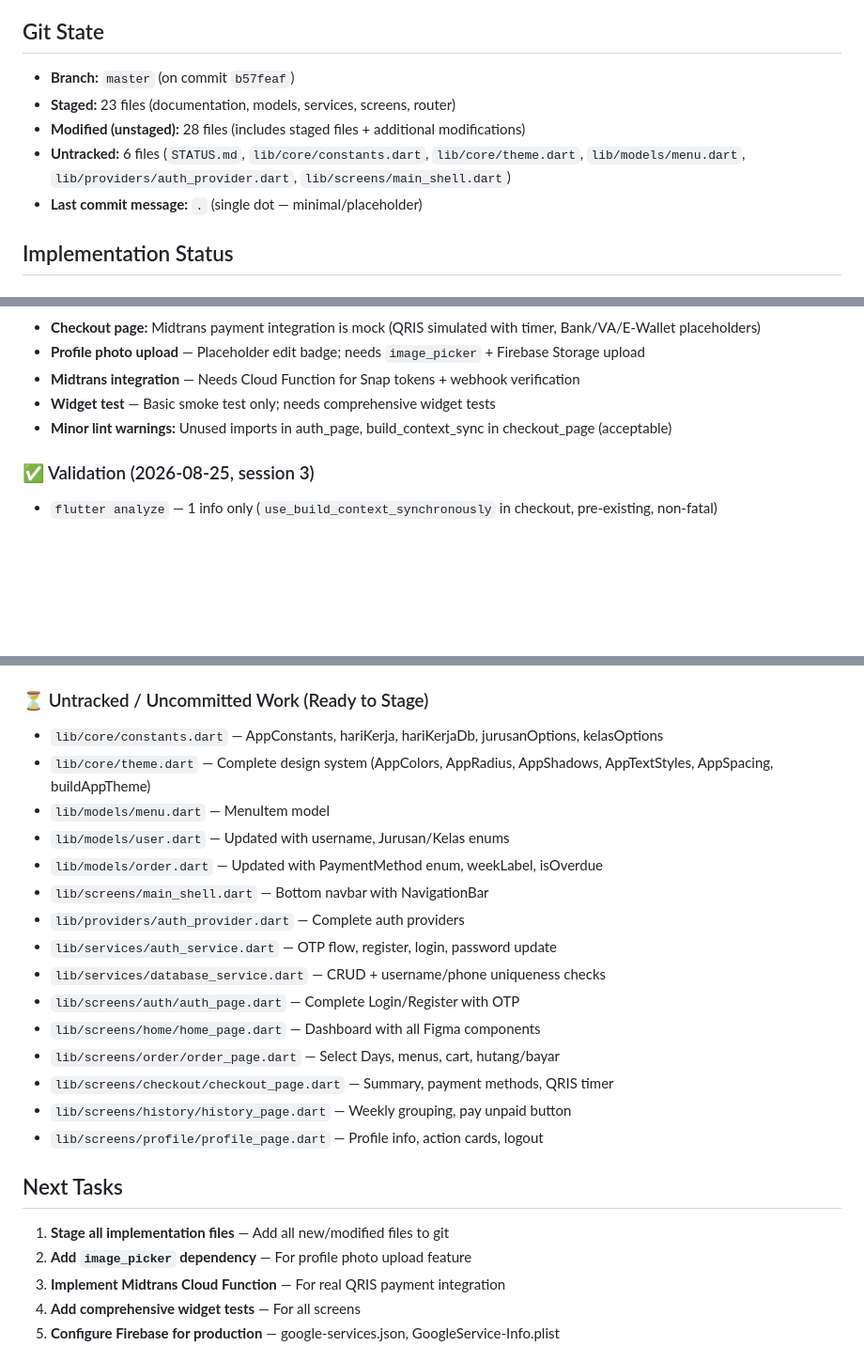
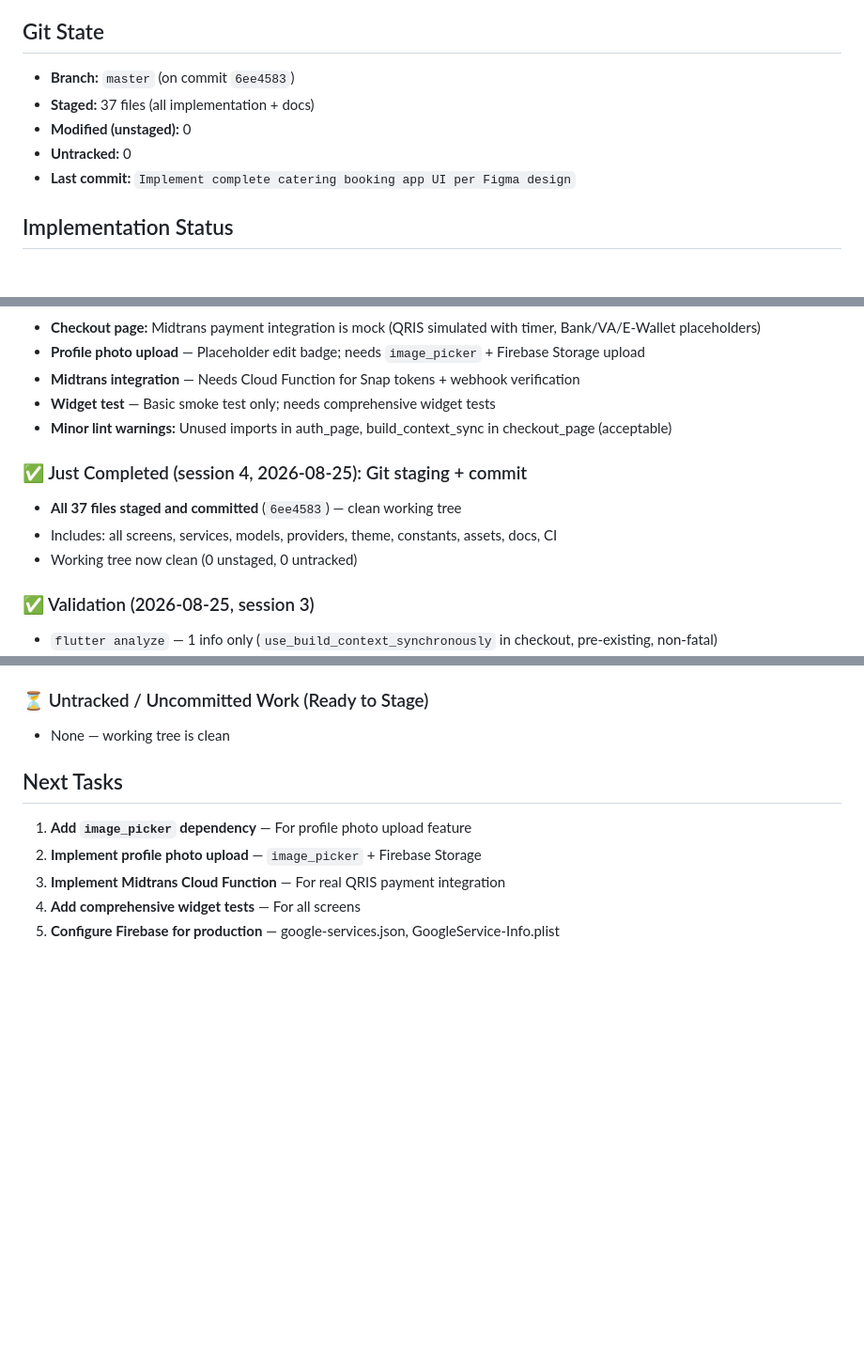
Before and after one commit to Humiiu/dc_multiplatforms, a Markdown page: STATUS.md, 3 parts joined by grey strips. Shown at 94% size. GitHub-like rendering; blank space fills up the shorter version.

```diff
--- a/STATUS.md
+++ b/STATUS.md
@@ -6,11 +6,11 @@
 **Tech Stack:** Flutter + Riverpod + Firebase Auth (Phone OTP) + Firebase Realtime Database + GoRouter
 
 ## Git State
-- **Branch:** `master` (on commit `b57feaf`)
-- **Staged:** 23 files (documentation, models, services, screens, router)
-- **Modified (unstaged):** 28 files (includes staged files + additional modifications)
-- **Untracked:** 6 files (`STATUS.md`, `lib/core/constants.dart`, `lib/core/theme.dart`, `lib/models/menu.dart`, `lib/providers/auth_provider.dart`, `lib/screens/main_shell.dart`)
-- **Last commit message:** `.` (single dot — minimal/placeholder)
+- **Branch:** `master` (on commit `6ee4583`)
+- **Staged:** 37 files (all implementation + docs)
+- **Modified (unstaged):** 0
+- **Untracked:** 0
+- **Last commit:** `Implement complete catering booking app UI per Figma design`
 
 ## Implementation Status
 
@@ -53,6 +53,11 @@
 - **Widget test** — Basic smoke test only; needs comprehensive widget tests
 - **Minor lint warnings:** Unused imports in auth_page, build_context_sync in checkout_page (acceptable)
 
+### ✅ Just Completed (session 4, 2026-08-25): Git staging + commit
+- **All 37 files staged and committed** (`6ee4583`) — clean working tree
+- Includes: all screens, services, models, providers, theme, constants, assets, docs, CI
+- Working tree now clean (0 unstaged, 0 untracked)
+
 ### ✅ Validation (2026-08-25, session 3)
 - `flutter analyze` — 1 info only (`use_build_context_synchronously` in checkout, pre-existing, non-fatal)
 - `flutter test` — PASS (11 tests: 10 phone normalization + 1 app smoke test)
@@ -86,25 +91,11 @@
 - **Type fixes:** `onFieldSubmitted` typed as `ValueChanged<String>?`; all call-sites updated
 
 ### ⏳ Untracked / Uncommitted Work (Ready to Stage)
-- `lib/core/constants.dart` — AppConstants, hariKerja, hariKerjaDb, jurusanOptions, kelasOptions
-- `lib/core/theme.dart` — Complete design system (AppColors, AppRadius, AppShadows, AppTextStyles, AppSpacing, buildAppTheme)
-- `lib/models/menu.dart` — MenuItem model
-- `lib/models/user.dart` — Updated with username, Jurusan/Kelas enums
-- `lib/models/order.dart` — Updated with PaymentMethod enum, weekLabel, isOverdue
-- `lib/screens/main_shell.dart` — Bottom navbar with NavigationBar
-- `lib/providers/auth_provider.dart` — Complete auth providers
-- `lib/services/auth_service.dart` — OTP flow, register, login, password update
-- `lib/services/database_service.dart` — CRUD + username/phone uniqueness checks
-- `lib/screens/auth/auth_page.dart` — Complete Login/Register with OTP
-- `lib/screens/home/home_page.dart` — Dashboard with all Figma components
-- `lib/screens/order/order_page.dart` — Select Days, menus, cart, hutang/bayar
-- `lib/screens/checkout/checkout_page.dart` — Summary, payment methods, QRIS timer
-- `lib/screens/history/history_page.dart` — Weekly grouping, pay unpaid button
-- `lib/screens/profile/profile_page.dart` — Profile info, action cards, logout
+- None — working tree is clean
 
 ## Next Tasks
-1. **Stage all implementation files** — Add all new/modified files to git
-2. **Add `image_picker` dependency** — For profile photo upload feature
+1. **Add `image_picker` dependency** — For profile photo upload feature
+2. **Implement profile photo upload** — `image_picker` + Firebase Storage
 3. **Implement Midtrans Cloud Function** — For real QRIS payment integration
 4. **Add comprehensive widget tests** — For all screens
 5. **Configure Firebase for production** — google-services.json, GoogleService-Info.plist
```
